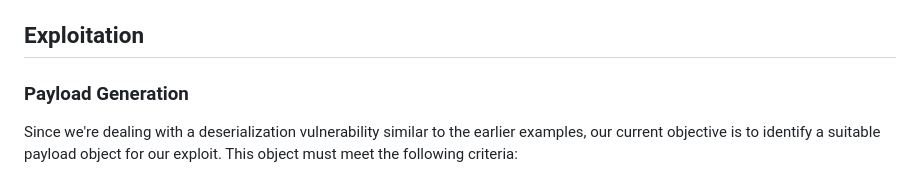
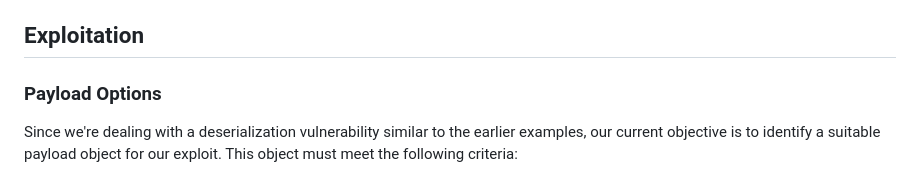
Before and after one commit to solimanalmansor/OSWE-Prep, a Markdown page: OSWE-Labs/DotNetNuke/README.md, the part around the change. Drawn GitHub-style.

```diff
--- a/OSWE-Labs/DotNetNuke/README.md
+++ b/OSWE-Labs/DotNetNuke/README.md
@@ -105,7 +105,7 @@ After attaching, pause execution `Debug > BreakAll` and open `Debug > Windows >
 
 From there, navigate to the `LoadProfile(int, int)` function in the `DotNetNuke.Services.Personalization.PersonalizationController` namespace within `DotNetNuke.dll`.
 ## Exploitation
-### Payload Generation
+### Payload Options
 
 Since we're dealing with a deserialization vulnerability similar to the earlier examples, our current objective is to identify a suitable payload object for our exploit. This object must meet the following criteria:
 
```
